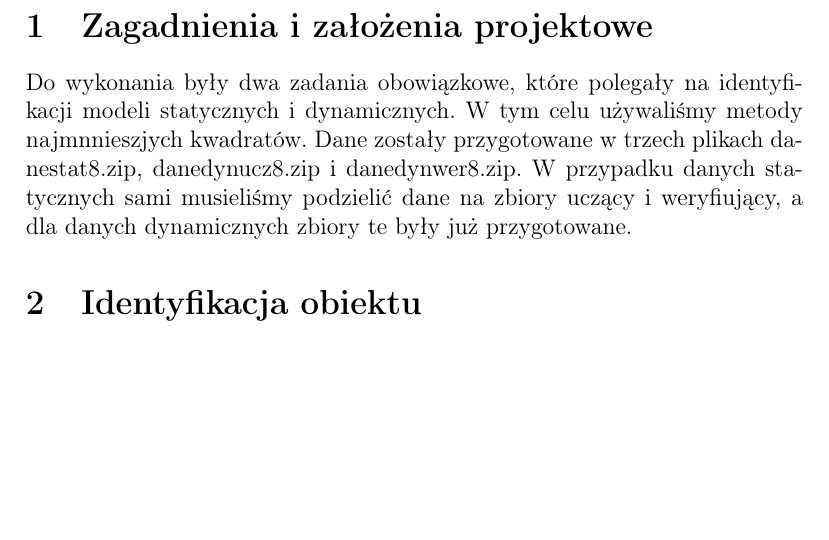
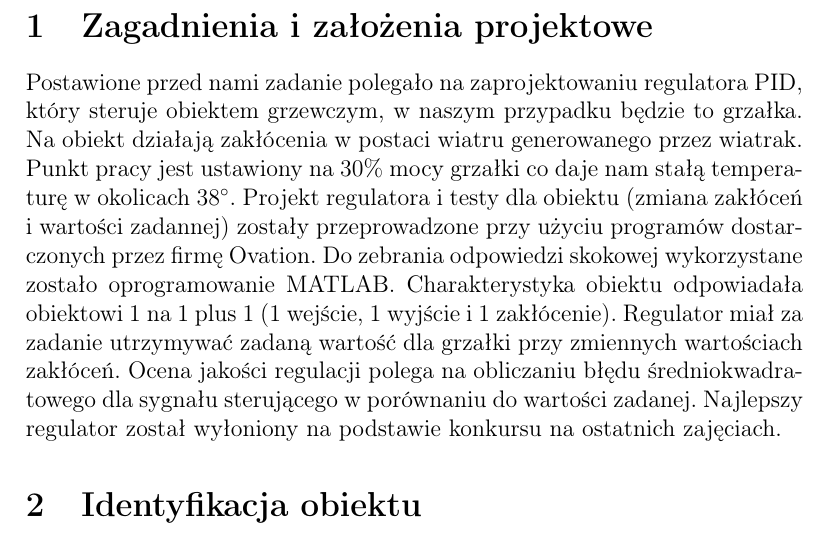
Before and after one commit to MrDoli/DCS-Projekt-1-, a LaTeX document (Sprawozdanie_Zespół_2.tex): part of page 3 of 3, cut so that both start at the same text, the shorter picture padded with empty space. Compiled offline with pdfLaTeX.

Commit message:
Zrobione polecenie

```diff
--- a/Sprawozdanie_Zespół_2.tex
+++ b/Sprawozdanie_Zespół_2.tex
@@ -9,6 +9,8 @@
 \usepackage{amsmath}
 \usepackage{pdfpages}
 \usepackage{enumerate}
+\usepackage{siunitx}
+
 
 \begin{titlepage}
 \author{
@@ -33,8 +35,7 @@
 
 \newpage
 \section{Zagadnienia i założenia projektowe}
-Do wykonania były dwa zadania obowiązkowe, które polegały na identyfikacji modeli statycznych i dynamicznych. W tym celu używaliśmy metody najmnnieszjych kwadratów. Dane zostały przygotowane w trzech plikach danestat8.zip, danedynucz8.zip i danedynwer8.zip. W przypadku danych statycznych sami musieliśmy podzielić dane na zbiory uczący i weryfiujący, a dla danych dynamicznych zbiory te były już przygotowane.
-
+Postawione przed nami zadanie polegało na zaprojektowaniu regulatora PID, który steruje obiektem grzewczym, w naszym przypadku będzie to grzałka. Na obiekt działają zakłócenia w postaci wiatru generowanego przez wiatrak. Punkt pracy jest ustawiony na $30 \%$ mocy grzałki co daje nam stałą temperaturę w okolicach \ang{38}. Projekt regulatora i testy dla obiektu (zmiana zakłóceń i wartości zadannej) zostały przeprowadzone przy użyciu programów dostarczonych przez firmę Ovation. Do zebrania odpowiedzi skokowej wykorzystane zostało oprogramowanie MATLAB. Charakterystyka obiektu odpowiadała obiektowi 1 na 1 plus 1 (1 wejście, 1 wyjście i 1 zakłócenie). Regulator miał za zadanie utrzymywać zadaną wartość dla grzałki przy zmiennych wartościach zakłóceń. Ocena jakości regulacji polega na obliczaniu błędu średniokwadratowego dla sygnału sterującego w porównaniu do wartości zadanej. Najlepszy regulator został wyłoniony na podstawie konkursu na ostatnich zajęciach.
 \section{Identyfikacja obiektu}
 
 \section{Struktura}
```
Also changed, not shown: Sprawozdanie_Zespół_2.pdf (added), Sprawozdanie_Zespół_2.tex (2 more changed lines), 4 other files.
